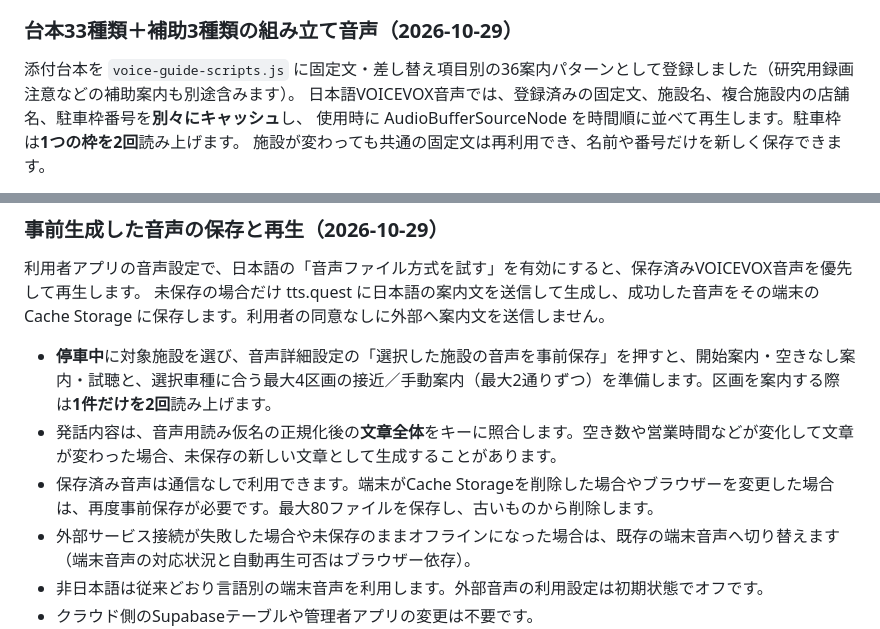
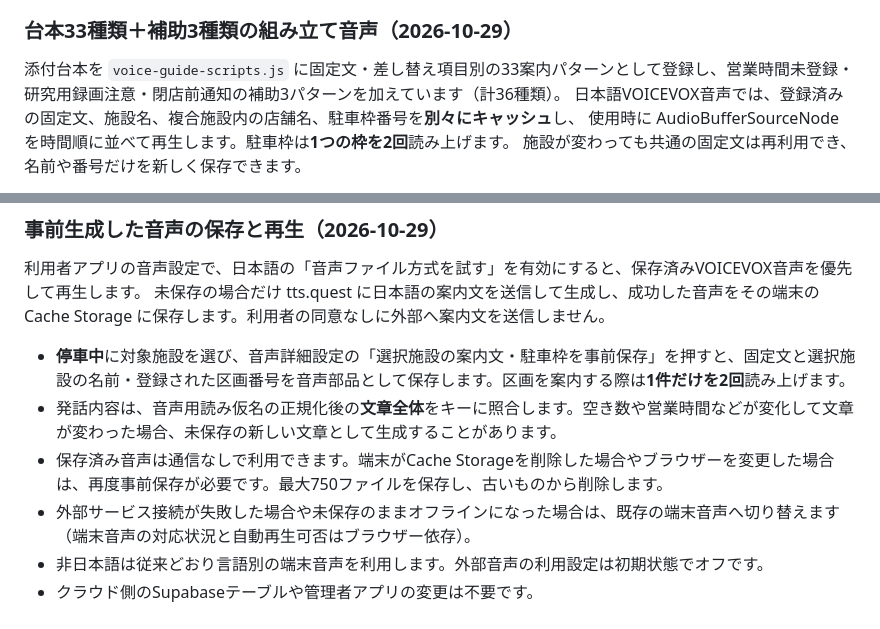
Before and after one commit to t21j075dz-alt/parking-guide-user, a Markdown page: README.md, 2 parts joined by grey strips. Drawn GitHub-style.

Commit message:
Update documentation for full modular catalog and 750-file cache

```diff
--- a/README.md
+++ b/README.md
@@ -282,7 +282,7 @@ API元: https://api.tts.quest/v3/voicevox/synthesis
 
 ### 台本33種類＋補助3種類の組み立て音声（2026-10-29）
 
-添付台本を `voice-guide-scripts.js` に固定文・差し替え項目別の36案内パターンとして登録しました（研究用録画注意などの補助案内も別途含みます）。
+添付台本を `voice-guide-scripts.js` に固定文・差し替え項目別の33案内パターンとして登録し、営業時間未登録・研究用録画注意・閉店前通知の補助3パターンを加えています（計36種類）。
 日本語VOICEVOX音声では、登録済みの固定文、施設名、複合施設内の店舗名、駐車枠番号を**別々にキャッシュ**し、
 使用時に AudioBufferSourceNode を時間順に並べて再生します。駐車枠は**1つの枠を2回**読み上げます。
 施設が変わっても共通の固定文は再利用でき、名前や番号だけを新しく保存できます。
@@ -300,9 +300,9 @@ API元: https://api.tts.quest/v3/voicevox/synthesis
 利用者アプリの音声設定で、日本語の「音声ファイル方式を試す」を有効にすると、保存済みVOICEVOX音声を優先して再生します。
 未保存の場合だけ tts.quest に日本語の案内文を送信して生成し、成功した音声をその端末の Cache Storage に保存します。利用者の同意なしに外部へ案内文を送信しません。
 
-- **停車中**に対象施設を選び、音声詳細設定の「選択した施設の音声を事前保存」を押すと、開始案内・空きなし案内・試聴と、選択車種に合う最大4区画の接近／手動案内（最大2通りずつ）を準備します。区画を案内する際は**1件だけを2回**読み上げます。
+- **停車中**に対象施設を選び、音声詳細設定の「選択施設の案内文・駐車枠を事前保存」を押すと、固定文と選択施設の名前・登録された区画番号を音声部品として保存します。区画を案内する際は**1件だけを2回**読み上げます。
 - 発話内容は、音声用読み仮名の正規化後の**文章全体**をキーに照合します。空き数や営業時間などが変化して文章が変わった場合、未保存の新しい文章として生成することがあります。
-- 保存済み音声は通信なしで利用できます。端末がCache Storageを削除した場合やブラウザーを変更した場合は、再度事前保存が必要です。最大80ファイルを保存し、古いものから削除します。
+- 保存済み音声は通信なしで利用できます。端末がCache Storageを削除した場合やブラウザーを変更した場合は、再度事前保存が必要です。最大750ファイルを保存し、古いものから削除します。
 - 外部サービス接続が失敗した場合や未保存のままオフラインになった場合は、既存の端末音声へ切り替えます（端末音声の対応状況と自動再生可否はブラウザー依存）。
 - 非日本語は従来どおり言語別の端末音声を利用します。外部音声の利用設定は初期状態でオフです。
 - クラウド側のSupabaseテーブルや管理者アプリの変更は不要です。
```
